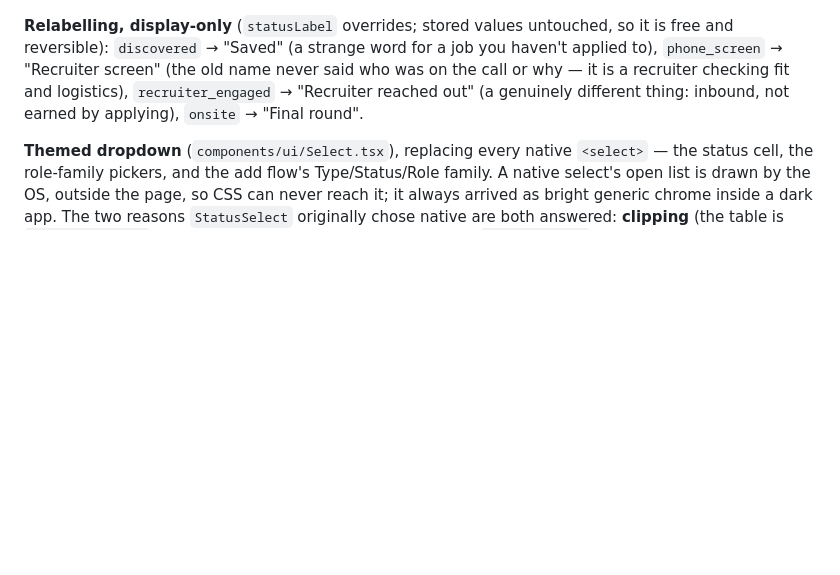
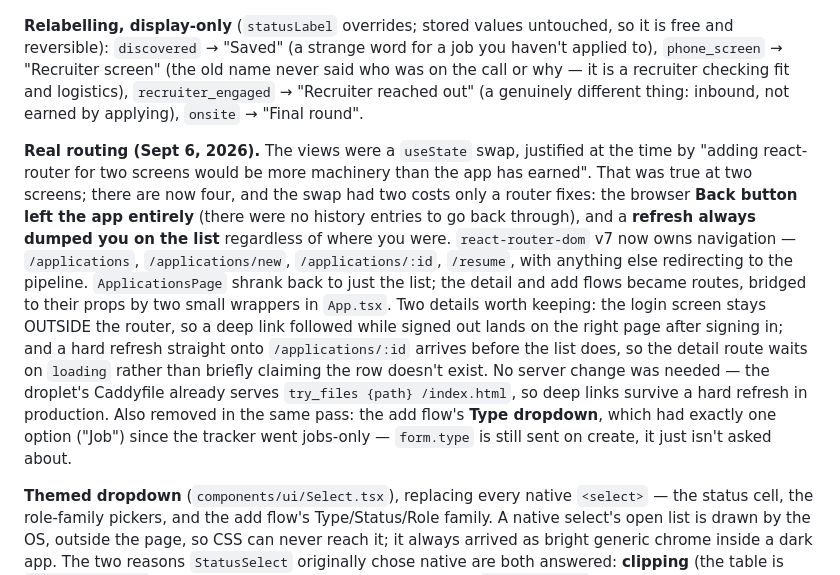
Before and after one commit to Lethanial-Leveille/job-tracker, a Markdown page: docs/decisions.md, the part around the change. Rendered like a GitHub page; blank space fills up the shorter version.

Commit message:
docs: record the routing move and the dropped type dropdown
Co-Authored-By: Claude Opus 5 <noreply@anthropic.com>

```diff
--- a/docs/decisions.md
+++ b/docs/decisions.md
@@ -215,4 +215,6 @@ Lee found the resume cramped/overwhelming versus his earlier one, and wanted the
 
 **Relabelling, display-only** (`statusLabel` overrides; stored values untouched, so it is free and reversible): `discovered` → "Saved" (a strange word for a job you haven't applied to), `phone_screen` → "Recruiter screen" (the old name never said who was on the call or why — it is a recruiter checking fit and logistics), `recruiter_engaged` → "Recruiter reached out" (a genuinely different thing: inbound, not earned by applying), `onsite` → "Final round".
 
+**Real routing (Sept 6, 2026).** The views were a `useState` swap, justified at the time by "adding react-router for two screens would be more machinery than the app has earned". That was true at two screens; there are now four, and the swap had two costs only a router fixes: the browser **Back button left the app entirely** (there were no history entries to go back through), and a **refresh always dumped you on the list** regardless of where you were. `react-router-dom` v7 now owns navigation — `/applications`, `/applications/new`, `/applications/:id`, `/resume`, with anything else redirecting to the pipeline. `ApplicationsPage` shrank back to just the list; the detail and add flows became routes, bridged to their props by two small wrappers in `App.tsx`. Two details worth keeping: the login screen stays OUTSIDE the router, so a deep link followed while signed out lands on the right page after signing in; and a hard refresh straight onto `/applications/:id` arrives before the list does, so the detail route waits on `loading` rather than briefly claiming the row doesn't exist. No server change was needed — the droplet's Caddyfile already serves `try_files {path} /index.html`, so deep links survive a hard refresh in production. Also removed in the same pass: the add flow's **Type dropdown**, which had exactly one option ("Job") since the tracker went jobs-only — `form.type` is still sent on create, it just isn't asked about.
+
 **Themed dropdown** (`components/ui/Select.tsx`), replacing every native `<select>` — the status cell, the role-family pickers, and the add flow's Type/Status/Role family. A native select's open list is drawn by the OS, outside the page, so CSS can never reach it; it always arrived as bright generic chrome inside a dark app. The two reasons `StatusSelect` originally chose native are both answered: **clipping** (the table is `overflow-hidden`, so the menu renders through a PORTAL to `document.body`, positioned from the trigger's rect — no ancestor overflow can touch it) and **free accessibility** (rebuilt: listbox/option roles, `aria-activedescendant`, arrow keys, Enter/Space, Escape, Home/End, click-outside, focus returned to the trigger). Because the menu is fixed against a rect captured at open time, it closes on scroll or resize rather than tracking a stale position — which is what a native select does anyway. Deliberately NOT converted: `<input type="date">`, whose OS picker is equally unstylable but whose replacement is a whole date picker, and native ones are better on mobile.
```
